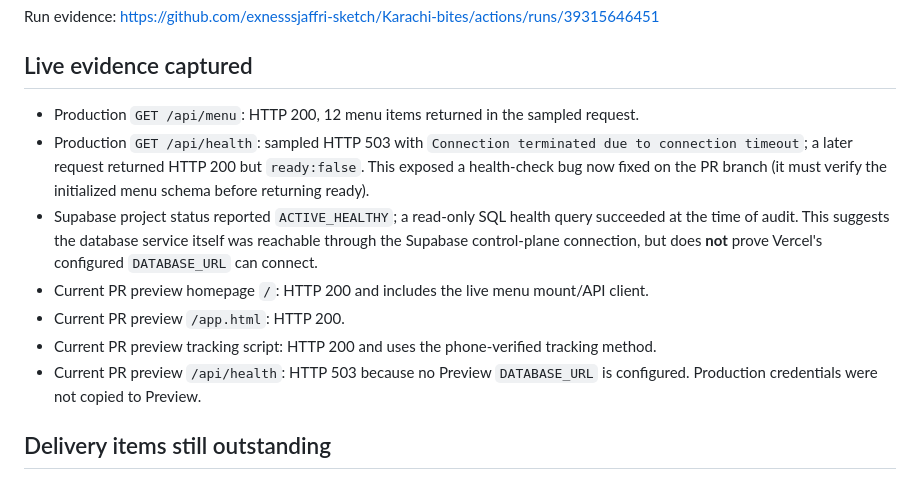
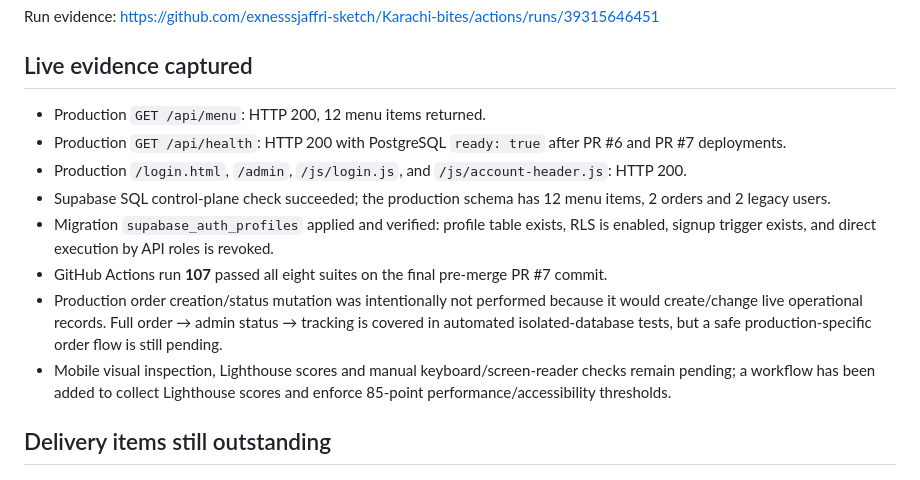
Before and after one commit to exnesssjaffri-sketch/Karachi-bites, a Markdown page: REQUIREMENTS_AUDIT.md, the part around the change. GitHub-like rendering.

Commit message:
docs: reconcile audit with current production health and auth migration

```diff
--- a/REQUIREMENTS_AUDIT.md
+++ b/REQUIREMENTS_AUDIT.md
@@ -65,13 +65,14 @@ Run evidence: https://github.com/exnesssjaffri-sketch/Karachi-bites/actions/runs
 
 ## Live evidence captured
 
-- Production `GET /api/menu`: HTTP 200, 12 menu items returned in the sampled request.
-- Production `GET /api/health`: sampled HTTP 503 with `Connection terminated due to connection timeout`; a later request returned HTTP 200 but `ready:false`. This exposed a health-check bug now fixed on the PR branch (it must verify the initialized menu schema before returning ready).
-- Supabase project status reported `ACTIVE_HEALTHY`; a read-only SQL health query succeeded at the time of audit. This suggests the database service itself was reachable through the Supabase control-plane connection, but does **not** prove Vercel's configured `DATABASE_URL` can connect.
-- Current PR preview homepage `/`: HTTP 200 and includes the live menu mount/API client.
-- Current PR preview `/app.html`: HTTP 200.
-- Current PR preview tracking script: HTTP 200 and uses the phone-verified tracking method.
-- Current PR preview `/api/health`: HTTP 503 because no Preview `DATABASE_URL` is configured. Production credentials were not copied to Preview.
+- Production `GET /api/menu`: HTTP 200, 12 menu items returned.
+- Production `GET /api/health`: HTTP 200 with PostgreSQL `ready: true` after PR #6 and PR #7 deployments.
+- Production `/login.html`, `/admin`, `/js/login.js`, and `/js/account-header.js`: HTTP 200.
+- Supabase SQL control-plane check succeeded; the production schema has 12 menu items, 2 orders and 2 legacy users.
+- Migration `supabase_auth_profiles` applied and verified: profile table exists, RLS is enabled, signup trigger exists, and direct execution by API roles is revoked.
+- GitHub Actions run **107** passed all eight suites on the final pre-merge PR #7 commit.
+- Production order creation/status mutation was intentionally not performed because it would create/change live operational records. Full order → admin status → tracking is covered in automated isolated-database tests, but a safe production-specific order flow is still pending.
+- Mobile visual inspection, Lighthouse scores and manual keyboard/screen-reader checks remain pending; a workflow has been added to collect Lighthouse scores and enforce 85-point performance/accessibility thresholds.
 
 ## Delivery items still outstanding
 
```
